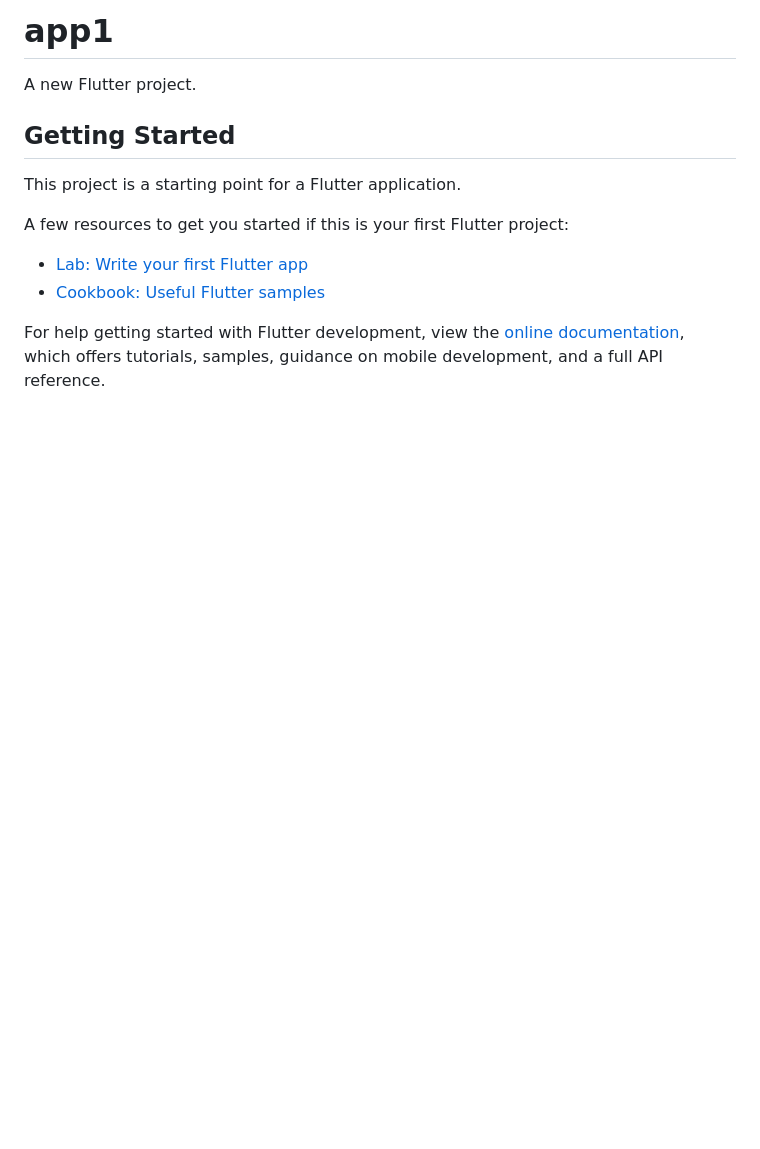
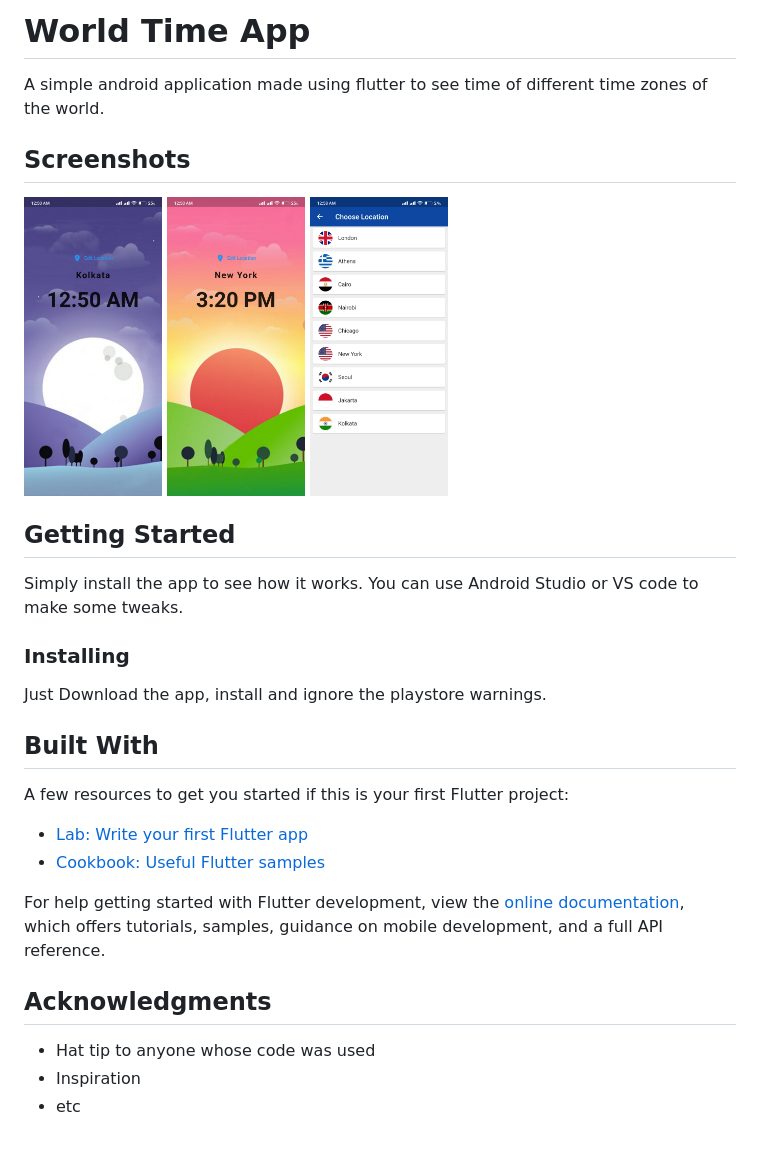
Before and after one commit to pm020202pm/world_time_application, a Markdown page: README.md, the part around the change. Rendered like a GitHub page; pictures changed too: Screenshot1.jpg (added), Screenshot2.jpg (added), Screenshot3.jpg (added); blank space fills up the shorter version.

Commit message:
added screenshots

```diff
--- a/README.md
+++ b/README.md
@@ -1,11 +1,21 @@
-# app1
+# World Time App
 
-A new Flutter project.
+A simple android application made using flutter to see time of different time zones of the world.
+
+## Screenshots
+<p><img src="https://github.com/pm020202pm/world_time_application/blob/main/Screenshot1.jpg?raw=true" height= 300>
+<img src="https://github.com/pm020202pm/world_time_application/blob/main/Screenshot2.jpg?raw=true" height= 300>
+<img src="https://github.com/pm020202pm/world_time_application/blob/main/Screenshot3.jpg?raw=true" height= 300></p>
 
 ## Getting Started
 
-This project is a starting point for a Flutter application.
+Simply install the app to see how it works. You can use Android Studio or VS code to make some tweaks.
 
+### Installing
+
+Just Download the app, install and ignore the playstore warnings.
+
+## Built With
 A few resources to get you started if this is your first Flutter project:
 
 - [Lab: Write your first Flutter app](https://docs.flutter.dev/get-started/codelab)
@@ -14,3 +24,9 @@ A few resources to get you started if this is your first Flutter project:
 For help getting started with Flutter development, view the
 [online documentation](https://docs.flutter.dev/), which offers tutorials,
 samples, guidance on mobile development, and a full API reference.
+
+## Acknowledgments
+
+* Hat tip to anyone whose code was used
+* Inspiration
+* etc
```
